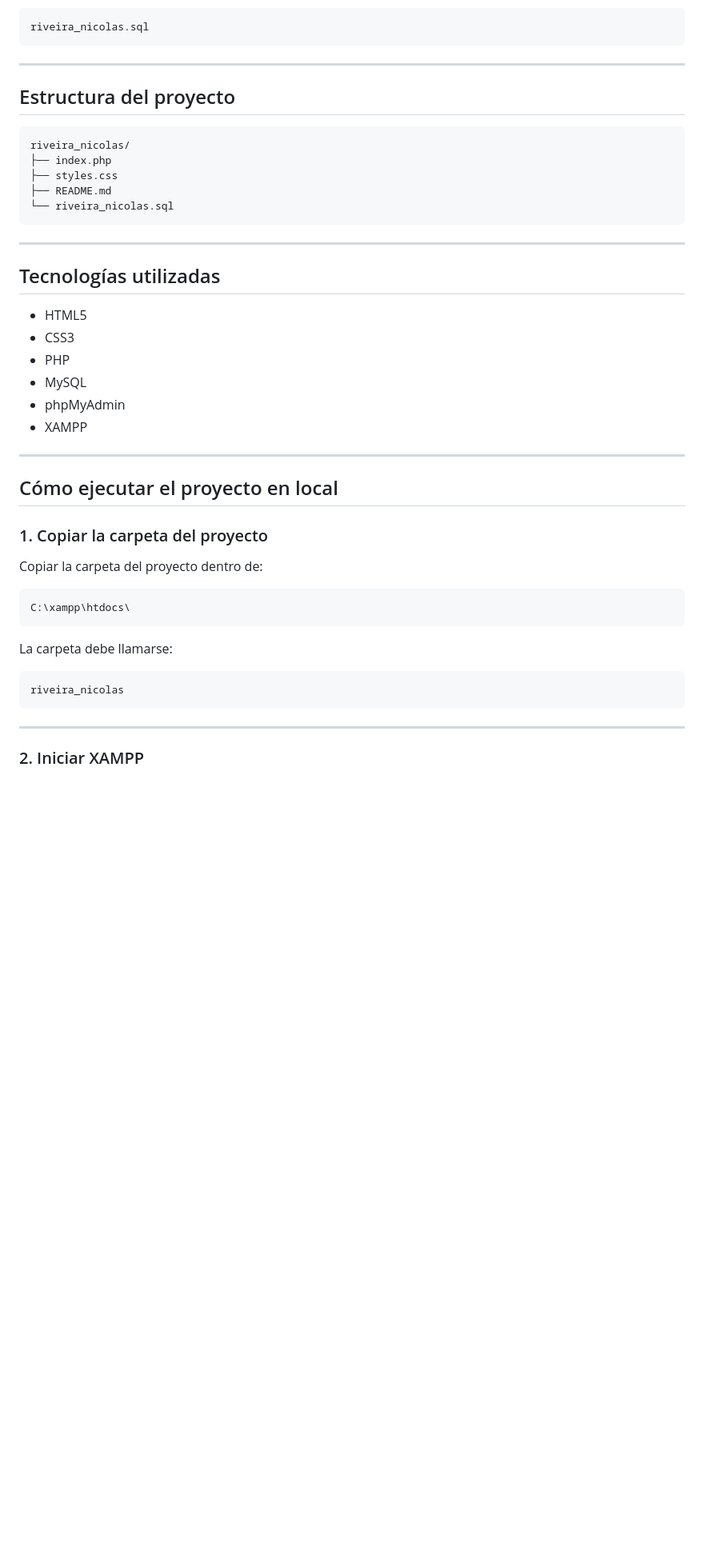
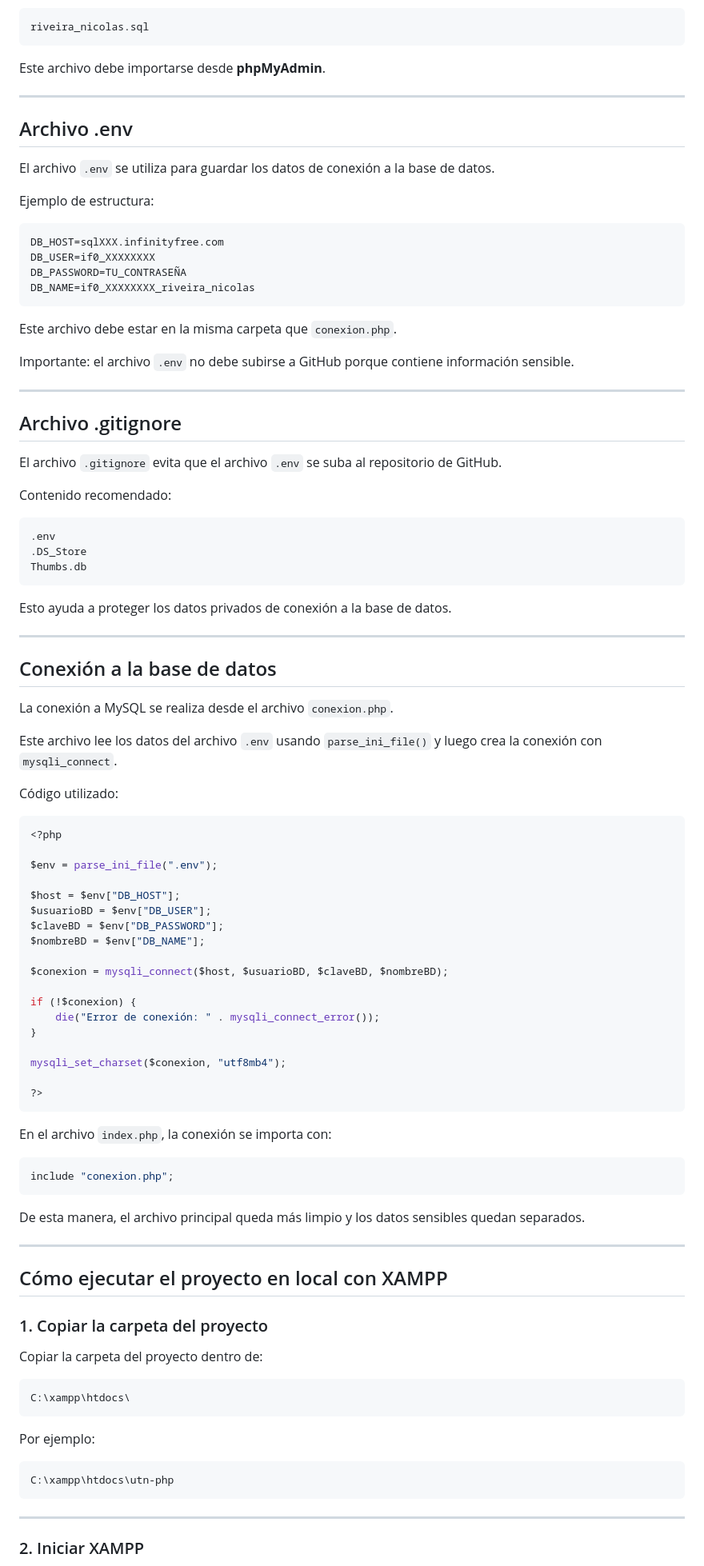
Before and after one commit to Nicolas2001git/utn-php-inicial, a Markdown page: README.md, the part around one of its changes. Shown at 80% size. Drawn GitHub-style; blank space fills up the shorter version.

````diff
--- a/README.md
+++ b/README.md
@@ -116,32 +171,85 @@ El archivo de base de datos incluido en la entrega es:
 riveira_nicolas.sql
 ```
 
----
-
-## Estructura del proyecto
-
-```txt
-riveira_nicolas/
-├── index.php
-├── styles.css
-├── README.md
-└── riveira_nicolas.sql
-```
+Este archivo debe importarse desde **phpMyAdmin**.
 
 ---
 
-## Tecnologías utilizadas
+## Archivo .env
 
-- HTML5
-- CSS3
-- PHP
-- MySQL
-- phpMyAdmin
-- XAMPP
+El archivo `.env` se utiliza para guardar los datos de conexión a la base de datos.
+
+Ejemplo de estructura:
+
+```env
+DB_HOST=sqlXXX.infinityfree.com
+DB_USER=if0_XXXXXXXX
+DB_PASSWORD=TU_CONTRASEÑA
+DB_NAME=if0_XXXXXXXX_riveira_nicolas
+```
+
+Este archivo debe estar en la misma carpeta que `conexion.php`.
+
+Importante: el archivo `.env` no debe subirse a GitHub porque contiene información sensible.
 
 ---
 
-## Cómo ejecutar el proyecto en local
+## Archivo .gitignore
+
+El archivo `.gitignore` evita que el archivo `.env` se suba al repositorio de GitHub.
+
+Contenido recomendado:
+
+```gitignore
+.env
+.DS_Store
+Thumbs.db
+```
+
+Esto ayuda a proteger los datos privados de conexión a la base de datos.
+
+---
+
+## Conexión a la base de datos
+
+La conexión a MySQL se realiza desde el archivo `conexion.php`.
+
+Este archivo lee los datos del archivo `.env` usando `parse_ini_file()` y luego crea la conexión con `mysqli_connect`.
+
+Código utilizado:
+
+```php
+<?php
+
+$env = parse_ini_file(".env");
+
+$host = $env["DB_HOST"];
+$usuarioBD = $env["DB_USER"];
+$claveBD = $env["DB_PASSWORD"];
+$nombreBD = $env["DB_NAME"];
+
+$conexion = mysqli_connect($host, $usuarioBD, $claveBD, $nombreBD);
+
+if (!$conexion) {
+    die("Error de conexión: " . mysqli_connect_error());
+}
+
+mysqli_set_charset($conexion, "utf8mb4");
+
+?>
+```
+
+En el archivo `index.php`, la conexión se importa con:
+
+```php
+include "conexion.php";
+```
+
+De esta manera, el archivo principal queda más limpio y los datos sensibles quedan separados.
+
+---
+
+## Cómo ejecutar el proyecto en local con XAMPP
 
 ### 1. Copiar la carpeta del proyecto
 
@@ -151,10 +259,10 @@ Copiar la carpeta del proyecto dentro de:
 C:\xampp\htdocs\
 ```
 
-La carpeta debe llamarse:
+Por ejemplo:
 
 ```txt
-riveira_nicolas
+C:\xampp\htdocs\utn-php
 ```
 
 ---
````
Also changed, not shown: other parts of README.md (+168 -26 lines).
